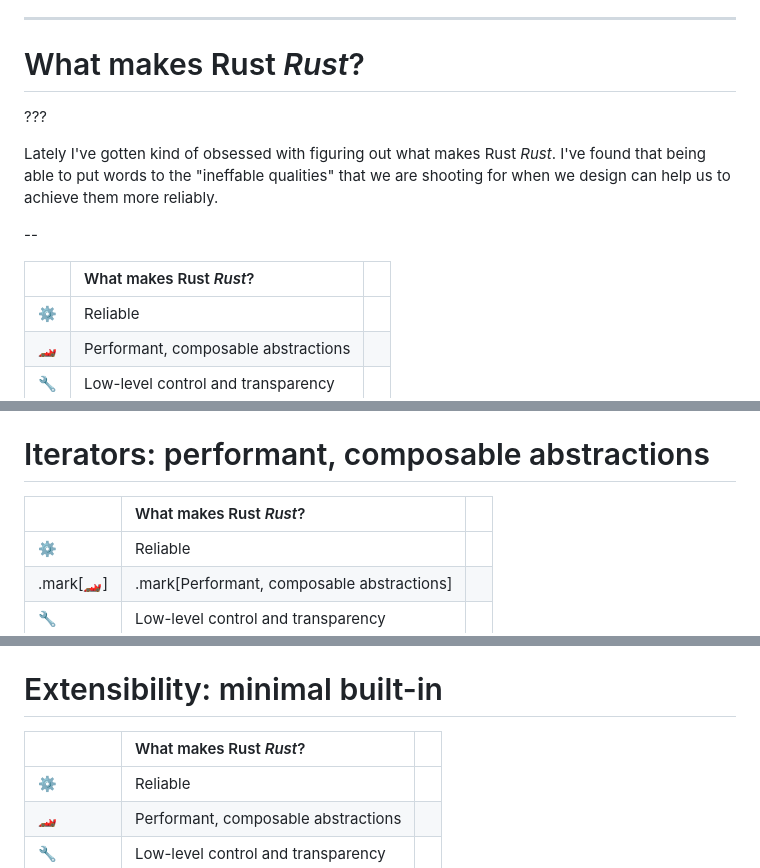
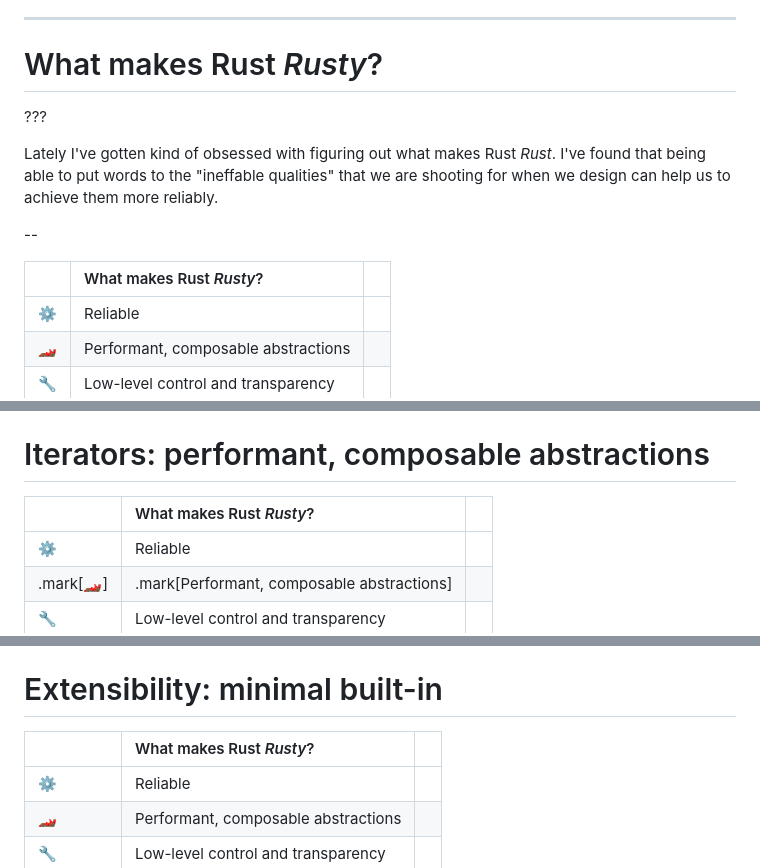
Before and after one commit to nikomatsakis/rustnation-24, a Markdown page: index.md, 3 parts joined by grey strips. Drawn GitHub-style.

Commit message:
s/rust/rusty/

```diff
--- a/index.md
+++ b/index.md
@@ -152,7 +152,7 @@ One of the coolest tools we have for that is the Rust edition. The Rust Edition
 
 ---
 
-# What makes Rust *Rust*?
+# What makes Rust *Rusty*?
 
 ???
 
@@ -160,7 +160,7 @@ Lately I've gotten kind of obsessed with figuring out what makes Rust *Rust*. I'
 
 --
 
-| | What makes Rust *Rust*? | |
+| | What makes Rust *Rusty*? | |
 | :-- | :-- | :-- |
 | ⚙️ | Reliable | |
 | 🏎️ | Performant, composable abstractions | |
@@ -199,7 +199,7 @@ Finally, accessibility. I'll be honest, I wish this could be "easy", but I don't
 
 # Iterators: performant, composable abstractions
 
-| | What makes Rust *Rust*? | |
+| | What makes Rust *Rusty*? | |
 | :-- | :-- | :-- |
 | ⚙️ | Reliable | |
 | .mark[🏎️] | .mark[Performant, composable abstractions] | |
@@ -422,7 +422,7 @@ In some other languages *who we shall not name*, you find that using high-level,
 
 # Extensibility: minimal built-in
 
-| | What makes Rust *Rust*? | |
+| | What makes Rust *Rusty*? | |
 | :-- | :-- | :-- |
 | ⚙️ | Reliable | |
 | 🏎️ | Performant, composable abstractions | |
```
Also changed, not shown: other parts of index.md (+7 -7 lines).
